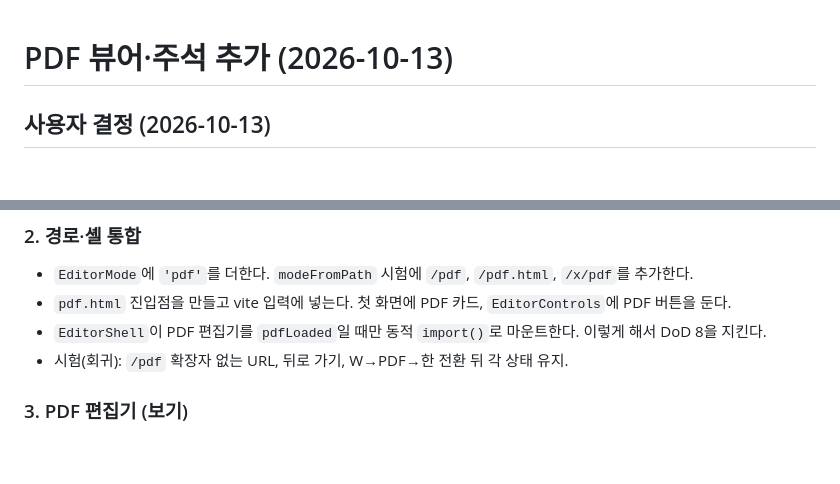
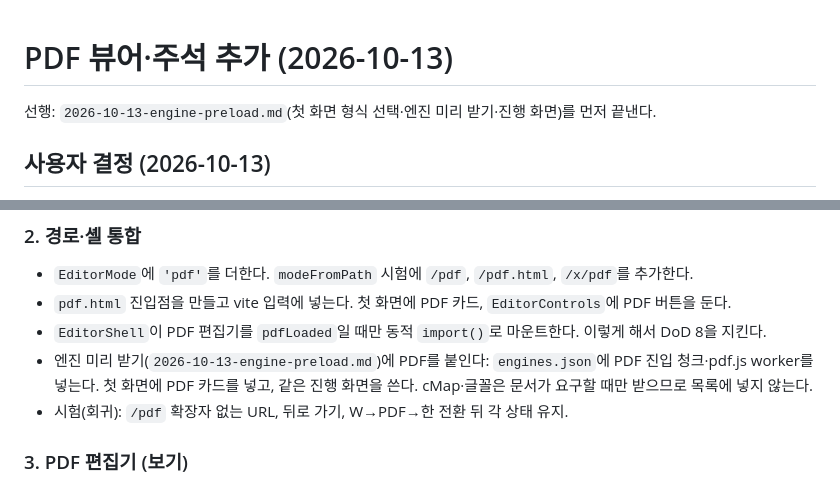
Before and after one commit to HWJskt/sketch-docs, a Markdown page: docs/plans/2026-10-13-pdf-viewer.md, 2 parts joined by grey strips. Rendered like a GitHub page; blank space fills up the shorter version.

Commit message:
Plan engine preloading and download progress before the PDF viewer
Co-Authored-By: Claude Opus 5.5 <noreply@anthropic.com>
Claude-Session: https://claude.ai/code/session_01G44zKaysWkZva8objk2iEe

```diff
--- a/docs/plans/2026-10-13-pdf-viewer.md
+++ b/docs/plans/2026-10-13-pdf-viewer.md
@@ -1,4 +1,6 @@
 # PDF 뷰어·주석 추가 (2026-10-13)
+
+선행: `2026-10-13-engine-preload.md`(첫 화면 형식 선택·엔진 미리 받기·진행 화면)를 먼저 끝낸다.
 
 ## 사용자 결정 (2026-10-13)
 
@@ -70,6 +72,7 @@
 - `EditorMode`에 `'pdf'`를 더한다. `modeFromPath` 시험에 `/pdf`, `/pdf.html`, `/x/pdf`를 추가한다.
 - `pdf.html` 진입점을 만들고 vite 입력에 넣는다. 첫 화면에 PDF 카드, `EditorControls`에 PDF 버튼을 둔다.
 - `EditorShell`이 PDF 편집기를 `pdfLoaded`일 때만 동적 `import()`로 마운트한다. 이렇게 해서 DoD 8을 지킨다.
+- 엔진 미리 받기(`2026-10-13-engine-preload.md`)에 PDF를 붙인다: `engines.json`에 PDF 진입 청크·pdf.js worker를 넣는다. 첫 화면에 PDF 카드를 넣고, 같은 진행 화면을 쓴다. cMap·글꼴은 문서가 요구할 때만 받으므로 목록에 넣지 않는다.
 - 시험(회귀): `/pdf` 확장자 없는 URL, 뒤로 가기, W→PDF→한 전환 뒤 각 상태 유지.
 
 ### 3. PDF 편집기 (보기)
```
Also changed, not shown: docs/plans/2026-10-13-engine-preload.md (added, +101 -0 lines).
